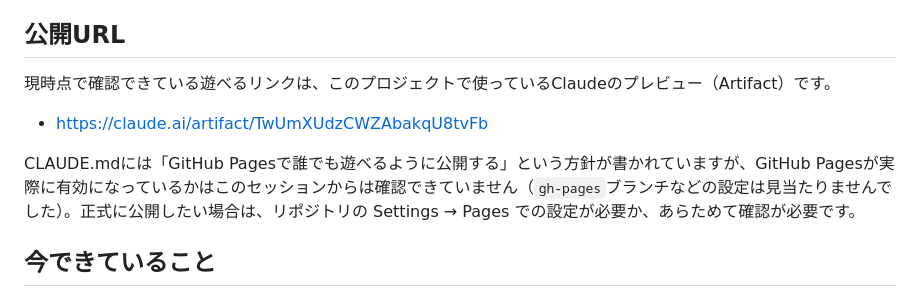
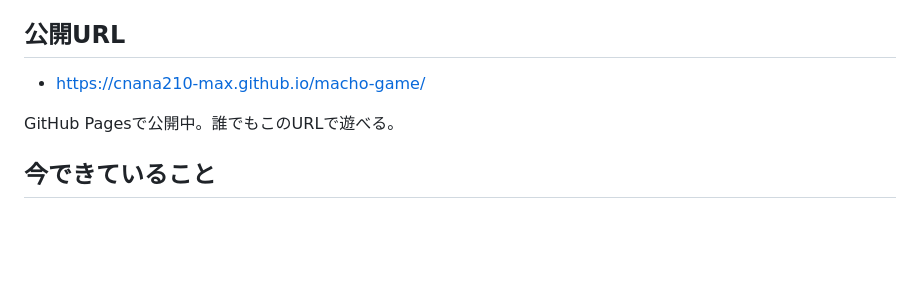
Before and after one commit to cnana210-max/macho-game, a Markdown page: HANDOVER.md, the part around the change. Drawn GitHub-style; blank space fills up the shorter version.

Commit message:
公開URL（GitHub Pages）をCLAUDE.mdとHANDOVER.mdに反映
- HANDOVER.mdの公開URLをGitHub PagesのURLに修正し、「確認が必要」の注記を削除
- CLAUDE.mdの「このアプリについて」に公開URLを追記

Co-Authored-By: Claude Sonnet 5 <noreply@anthropic.com>
Claude-Session: https://claude.ai/code/session_01K2Czv71Dw4PYm1PJ6fRmcn

```diff
--- a/HANDOVER.md
+++ b/HANDOVER.md
@@ -4,10 +4,9 @@
 「マッチョ育成ゲーム」は、キャラクターの体の部位（胸・腕・脚・肩・背中・腹）をタップして鍛える育成ゲームです。タップすると筋トレ回数と筋力Pがたまり、部位の正式名称と説明が表示されるので、遊びながら部位名を覚えられます。
 
 ## 公開URL
-現時点で確認できている遊べるリンクは、このプロジェクトで使っているClaudeのプレビュー（Artifact）です。
-- https://claude.ai/artifact/TwUmXUdzCWZAbakqU8tvFb
+- https://cnana210-max.github.io/macho-game/
 
-CLAUDE.mdには「GitHub Pagesで誰でも遊べるように公開する」という方針が書かれていますが、GitHub Pagesが実際に有効になっているかはこのセッションからは確認できていません（`gh-pages`ブランチなどの設定は見当たりませんでした）。正式に公開したい場合は、リポジトリの Settings → Pages での設定が必要か、あらためて確認が必要です。
+GitHub Pagesで公開中。誰でもこのURLで遊べる。
 
 ## 今できていること
 - キャラクターの体型が7段階に変化（Lv.1〜Lv.7、筋力Pに応じて自動で進化）
```
Also changed, not shown: CLAUDE.md (+1 -0 lines).
